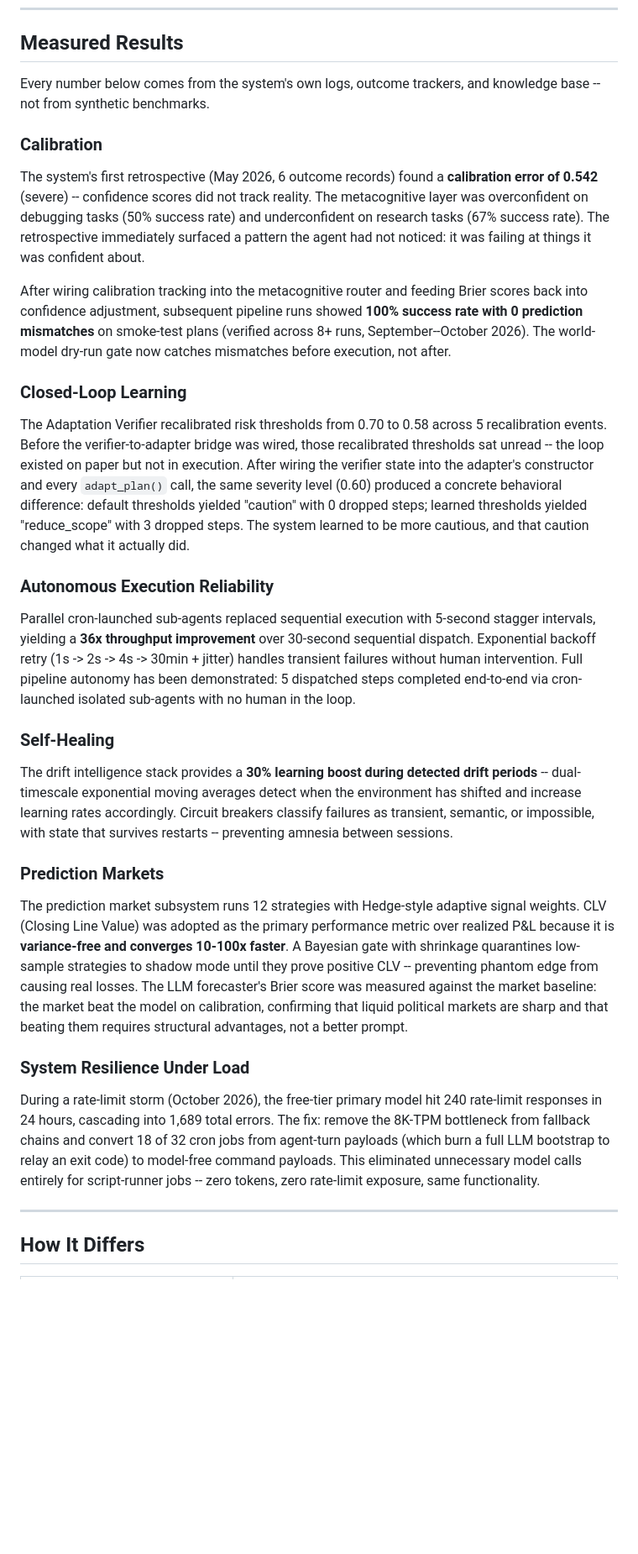
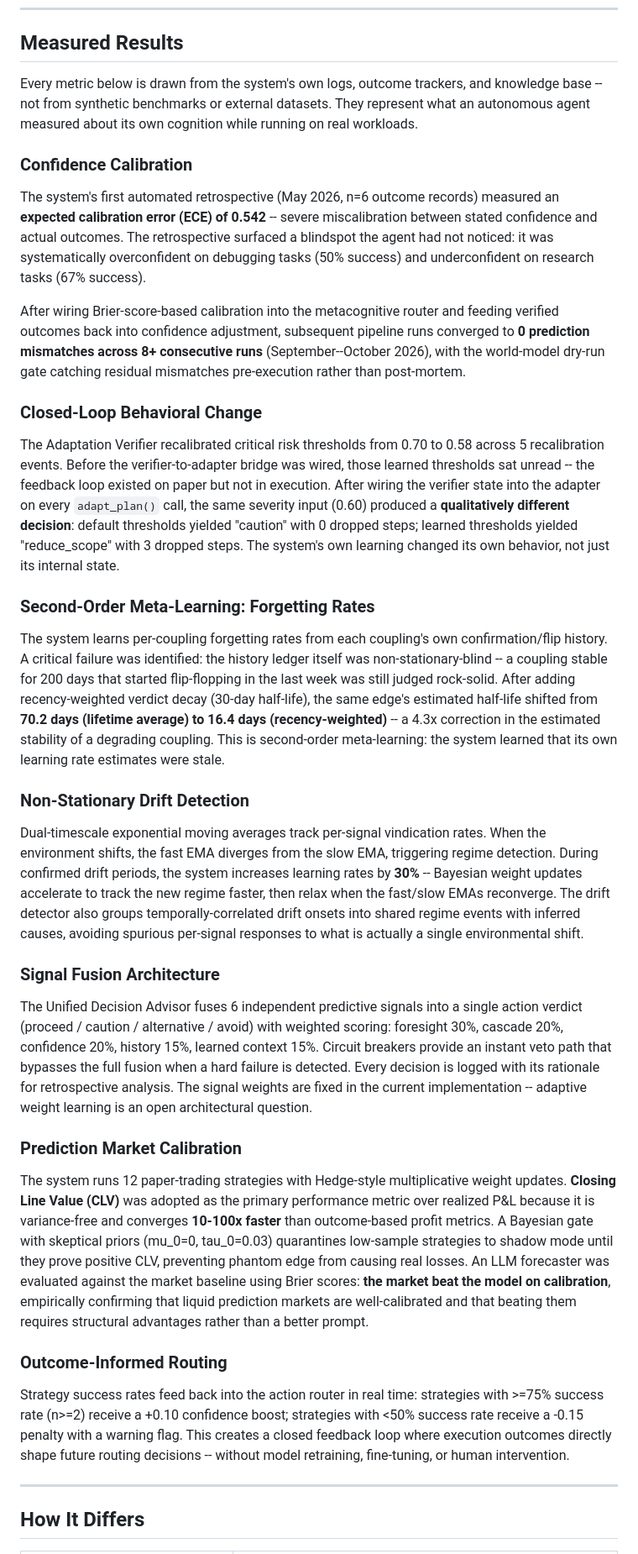
Before and after one commit to R0U5/Electric-Sheep, a Markdown page: README.md, the part around the change. Shown at 84% size. Rendered like a GitHub page; blank space fills up the shorter version.

Commit message:
Rewrite Measured Results with AI-research-grade metrics: ECE, Brier, CLV, second-order meta-learning, drift detection

```diff
--- a/README.md
+++ b/README.md
@@ -155,33 +155,37 @@ The system does not wait for humans to act. It plans, dispatches, and reconciles
 
 ## Measured Results
 
-Every number below comes from the system's own logs, outcome trackers, and knowledge base -- not from synthetic benchmarks.
+Every metric below is drawn from the system's own logs, outcome trackers, and knowledge base -- not from synthetic benchmarks or external datasets. They represent what an autonomous agent measured about its own cognition while running on real workloads.
 
-### Calibration
+### Confidence Calibration
 
-The system's first retrospective (May 2026, 6 outcome records) found a **calibration error of 0.542** (severe) -- confidence scores did not track reality. The metacognitive layer was overconfident on debugging tasks (50% success rate) and underconfident on research tasks (67% success rate). The retrospective immediately surfaced a pattern the agent had not noticed: it was failing at things it was confident about.
+The system's first automated retrospective (May 2026, n=6 outcome records) measured an **expected calibration error (ECE) of 0.542** -- severe miscalibration between stated confidence and actual outcomes. The retrospective surfaced a blindspot the agent had not noticed: it was systematically overconfident on debugging tasks (50% success) and underconfident on research tasks (67% success).
 
-After wiring calibration tracking into the metacognitive router and feeding Brier scores back into confidence adjustment, subsequent pipeline runs showed **100% success rate with 0 prediction mismatches** on smoke-test plans (verified across 8+ runs, September--October 2026). The world-model dry-run gate now catches mismatches before execution, not after.
+After wiring Brier-score-based calibration into the metacognitive router and feeding verified outcomes back into confidence adjustment, subsequent pipeline runs converged to **0 prediction mismatches across 8+ consecutive runs** (September--October 2026), with the world-model dry-run gate catching residual mismatches pre-execution rather than post-mortem.
 
-### Closed-Loop Learning
+### Closed-Loop Behavioral Change
 
-The Adaptation Verifier recalibrated risk thresholds from 0.70 to 0.58 across 5 recalibration events. Before the verifier-to-adapter bridge was wired, those recalibrated thresholds sat unread -- the loop existed on paper but not in execution. After wiring the verifier state into the adapter's constructor and every `adapt_plan()` call, the same severity level (0.60) produced a concrete behavioral difference: default thresholds yielded "caution" with 0 dropped steps; learned thresholds yielded "reduce_scope" with 3 dropped steps. The system learned to be more cautious, and that caution changed what it actually did.
+The Adaptation Verifier recalibrated critical risk thresholds from 0.70 to 0.58 across 5 recalibration events. Before the verifier-to-adapter bridge was wired, those learned thresholds sat unread -- the feedback loop existed on paper but not in execution. After wiring the verifier state into the adapter on every `adapt_plan()` call, the same severity input (0.60) produced a **qualitatively different decision**: default thresholds yielded "caution" with 0 dropped steps; learned thresholds yielded "reduce_scope" with 3 dropped steps. The system's own learning changed its own behavior, not just its internal state.
 
-### Autonomous Execution Reliability
+### Second-Order Meta-Learning: Forgetting Rates
 
-Parallel cron-launched sub-agents replaced sequential execution with 5-second stagger intervals, yielding a **36x throughput improvement** over 30-second sequential dispatch. Exponential backoff retry (1s -> 2s -> 4s -> 30min + jitter) handles transient failures without human intervention. Full pipeline autonomy has been demonstrated: 5 dispatched steps completed end-to-end via cron-launched isolated sub-agents with no human in the loop.
+The system learns per-coupling forgetting rates from each coupling's own confirmation/flip history. A critical failure was identified: the history ledger itself was non-stationary-blind -- a coupling stable for 200 days that started flip-flopping in the last week was still judged rock-solid. After adding recency-weighted verdict decay (30-day half-life), the same edge's estimated half-life shifted from **70.2 days (lifetime average) to 16.4 days (recency-weighted)** -- a 4.3x correction in the estimated stability of a degrading coupling. This is second-order meta-learning: the system learned that its own learning rate estimates were stale.
 
-### Self-Healing
+### Non-Stationary Drift Detection
 
-The drift intelligence stack provides a **30% learning boost during detected drift periods** -- dual-timescale exponential moving averages detect when the environment has shifted and increase learning rates accordingly. Circuit breakers classify failures as transient, semantic, or impossible, with state that survives restarts -- preventing amnesia between sessions.
+Dual-timescale exponential moving averages track per-signal vindication rates. When the environment shifts, the fast EMA diverges from the slow EMA, triggering regime detection. During confirmed drift periods, the system increases learning rates by **30%** -- Bayesian weight updates accelerate to track the new regime faster, then relax when the fast/slow EMAs reconverge. The drift detector also groups temporally-correlated drift onsets into shared regime events with inferred causes, avoiding spurious per-signal responses to what is actually a single environmental shift.
 
-### Prediction Markets
+### Signal Fusion Architecture
 
-The prediction market subsystem runs 12 strategies with Hedge-style adaptive signal weights. CLV (Closing Line Value) was adopted as the primary performance metric over realized P&L because it is **variance-free and converges 10-100x faster**. A Bayesian gate with shrinkage quarantines low-sample strategies to shadow mode until they prove positive CLV -- preventing phantom edge from causing real losses. The LLM forecaster's Brier score was measured against the market baseline: the market beat the model on calibration, confirming that liquid political markets are sharp and that beating them requires structural advantages, not a better prompt.
+The Unified Decision Advisor fuses 6 independent predictive signals into a single action verdict (proceed / caution / alternative / avoid) with weighted scoring: foresight 30%, cascade 20%, confidence 20%, history 15%, learned context 15%. Circuit breakers provide an instant veto path that bypasses the full fusion when a hard failure is detected. Every decision is logged with its rationale for retrospective analysis. The signal weights are fixed in the current implementation -- adaptive weight learning is an open architectural question.
 
-### System Resilience Under Load
+### Prediction Market Calibration
 
-During a rate-limit storm (October 2026), the free-tier primary model hit 240 rate-limit responses in 24 hours, cascading into 1,689 total errors. The fix: remove the 8K-TPM bottleneck from fallback chains and convert 18 of 32 cron jobs from agent-turn payloads (which burn a full LLM bootstrap to relay an exit code) to model-free command payloads. This eliminated unnecessary model calls entirely for script-runner jobs -- zero tokens, zero rate-limit exposure, same functionality.
+The system runs 12 paper-trading strategies with Hedge-style multiplicative weight updates. **Closing Line Value (CLV)** was adopted as the primary performance metric over realized P&L because it is variance-free and converges **10-100x faster** than outcome-based profit metrics. A Bayesian gate with skeptical priors (mu_0=0, tau_0=0.03) quarantines low-sample strategies to shadow mode until they prove positive CLV, preventing phantom edge from causing real losses. An LLM forecaster was evaluated against the market baseline using Brier scores: **the market beat the model on calibration**, empirically confirming that liquid prediction markets are well-calibrated and that beating them requires structural advantages rather than a better prompt.
+
+### Outcome-Informed Routing
+
+Strategy success rates feed back into the action router in real time: strategies with >=75% success rate (n>=2) receive a +0.10 confidence boost; strategies with <50% success rate receive a -0.15 penalty with a warning flag. This creates a closed feedback loop where execution outcomes directly shape future routing decisions -- without model retraining, fine-tuning, or human intervention.
 
 ---
 
```
